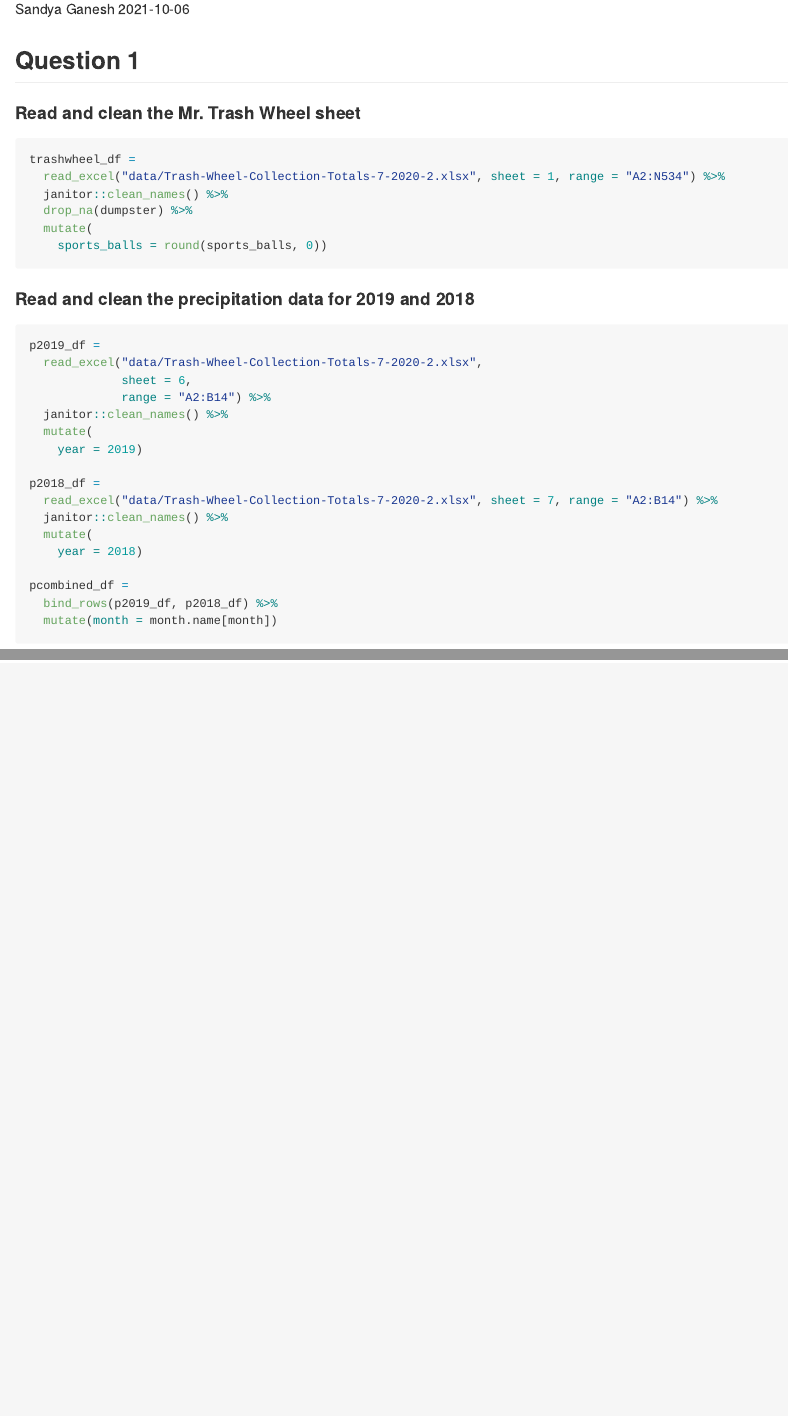
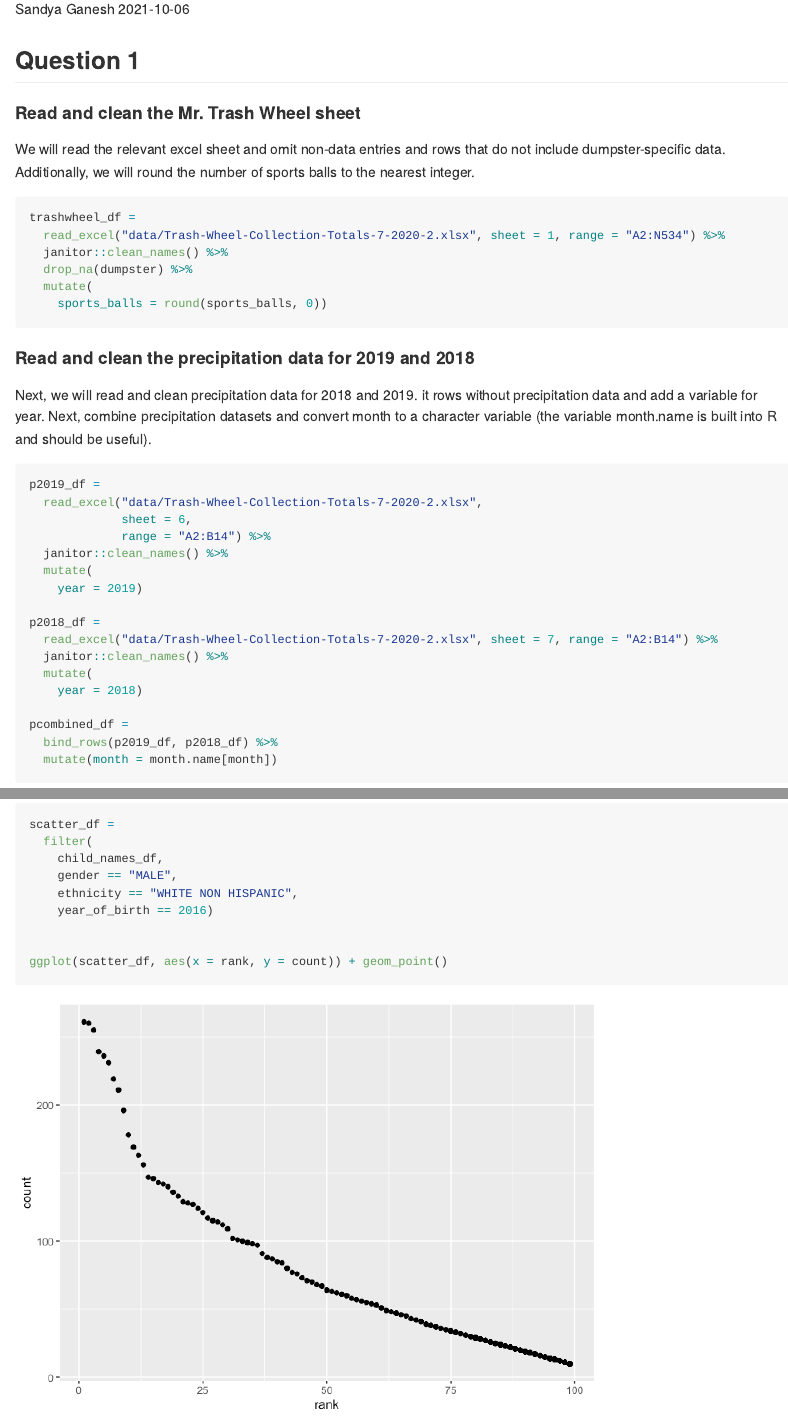
Before and after one commit to sandyaganesh/p8105_hw2_sg3891, an R Markdown document (p8105_hw2_sg3891.Rmd): the page in a window 1100 px wide, from 110 px down, and a second part further down, joined at a grey line. The pictures show the output file p8105_hw2_sg3891.md that the author committed with the source, drawn offline in the style of GitHub; long lines of code are wrapped.

Commit message:
Completed q3 and created scatter plot

````diff
--- a/p8105_hw2_sg3891.Rmd
+++ b/p8105_hw2_sg3891.Rmd
@@ -14,6 +14,8 @@ library(readxl)
 
 #### Read and clean the Mr. Trash Wheel sheet
 
+We will read the relevant excel sheet and omit non-data entries and rows that do not include dumpster-specific data. Additionally, we will round the number of sports balls to the nearest integer.
+
 ```{r trash}
 trashwheel_df =
   read_excel("data/Trash-Wheel-Collection-Totals-7-2020-2.xlsx", sheet = 1, range = "A2:N534") %>%
@@ -21,10 +23,12 @@ trashwheel_df =
   drop_na(dumpster) %>%
   mutate(
     sports_balls = round(sports_balls, 0))
-
 ```
 
 #### Read and clean the precipitation data for 2019 and 2018
+
+Next, we will read and clean precipitation data for 2018 and 2019. it rows without precipitation data and add a variable for year. Next, combine precipitation data sets and convert month to a character variable (the variable month.name is built into R and should be useful).
+
 ```{r precipitation}
 p2019_df =
   read_excel("data/Trash-Wheel-Collection-Totals-7-2020-2.xlsx",
@@ -174,0 +185,11 @@ knitr::kable(male_df)
+```{r scatter, message = FALSE}
+scatter_df =
+  filter(
+    child_names_df,
+    gender == "MALE",
+    ethnicity == "WHITE NON HISPANIC",
+    year_of_birth == 2016)
+
+
+ggplot(scatter_df, aes(x = rank, y = count)) + geom_point()
+```
````
Also changed, not shown: p8105_hw2_sg3891.md, p8105_hw2_sg3891_files/figure-gfm/scatter-1.png (added), p8105_hw2_sg3891.Rmd (14 more changed lines), 1 other file.
